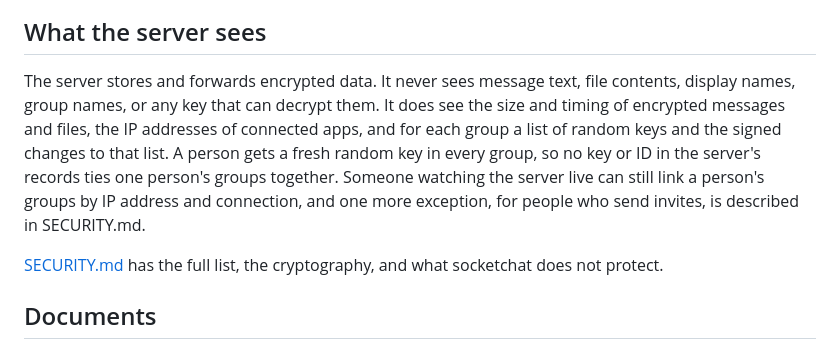
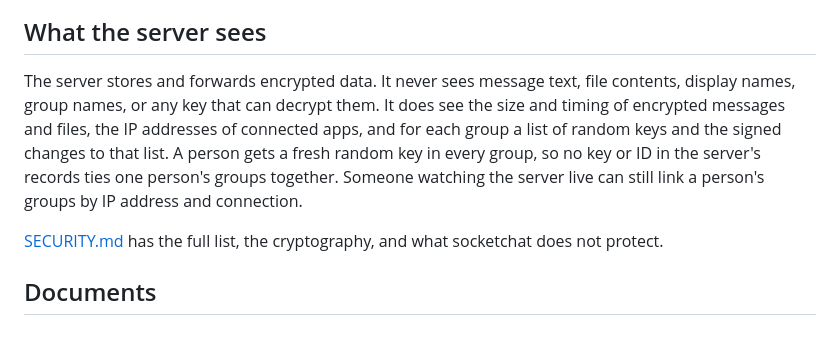
Before and after one commit to sachio222/socketchat, a Markdown page: README.md, the part around the change. Drawn GitHub-style.

Commit message:
README: the voucher no longer reaches the server

```diff
--- a/README.md
+++ b/README.md
@@ -93,7 +93,7 @@ Joining from the command line:
 
 ## What the server sees
 
-The server stores and forwards encrypted data. It never sees message text, file contents, display names, group names, or any key that can decrypt them. It does see the size and timing of encrypted messages and files, the IP addresses of connected apps, and for each group a list of random keys and the signed changes to that list. A person gets a fresh random key in every group, so no key or ID in the server's records ties one person's groups together. Someone watching the server live can still link a person's groups by IP address and connection, and one more exception, for people who send invites, is described in SECURITY.md.
+The server stores and forwards encrypted data. It never sees message text, file contents, display names, group names, or any key that can decrypt them. It does see the size and timing of encrypted messages and files, the IP addresses of connected apps, and for each group a list of random keys and the signed changes to that list. A person gets a fresh random key in every group, so no key or ID in the server's records ties one person's groups together. Someone watching the server live can still link a person's groups by IP address and connection.
 
 [SECURITY.md](SECURITY.md) has the full list, the cryptography, and what socketchat does not protect.
 
```
